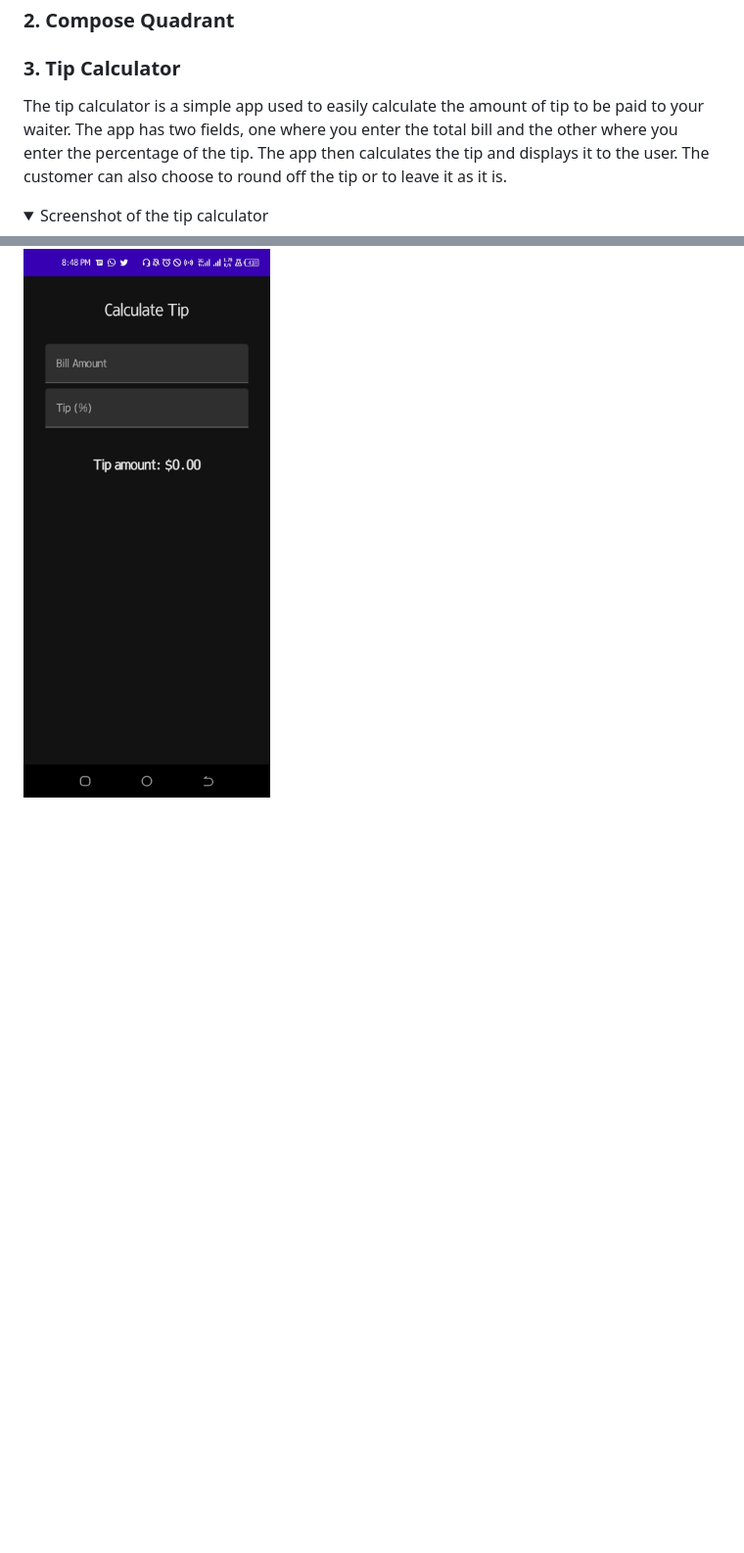
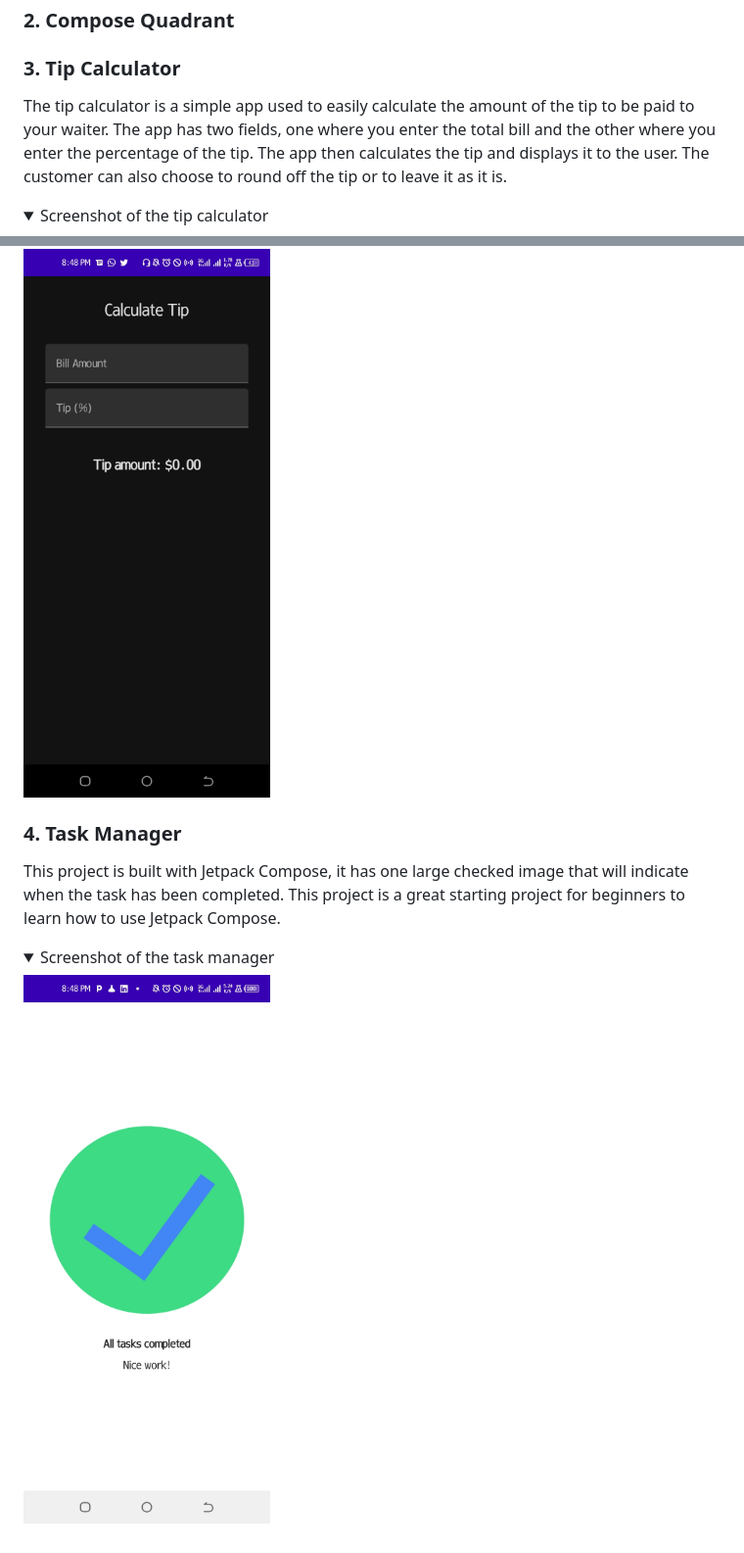
Before and after one commit to akebu6/Android-Beginner-Projects, a Markdown page: README.md, 2 parts joined by grey strips. Shown: that part at 98% size. Rendered like a GitHub page; pictures changed too: readme-files/task-manager.jpg (added); folded sections open; blank space fills up the shorter version.

Commit message:
Added Task Manager to the Readme

```diff
--- a/README.md
+++ b/README.md
@@ -29,8 +29,16 @@ The objective of the game is to complete 3 "x" or "o" in a straight line (diagon
 
 ### 3. Tip Calculator
 
-The tip calculator is a simple app used to easily calculate the amount of tip to be paid to your waiter. The app has two fields, one where you enter the total bill and the other where you enter the percentage of the tip. The app then calculates the tip and displays it to the user. The customer can also choose to round off the tip or to leave it as it is.
+The tip calculator is a simple app used to easily calculate the amount of the tip to be paid to your waiter. The app has two fields, one where you enter the total bill and the other where you enter the percentage of the tip. The app then calculates the tip and displays it to the user. The customer can also choose to round off the tip or to leave it as it is.
 <details>
     <summary>Screenshot of the tip calculator</summary>
     <img src="/readme-files/tip-calculator.png">
 </details>
+
+### 4. Task Manager
+
+This project is built with Jetpack Compose, it has one large checked image that will indicate when the task has been completed. This project is a great starting project for beginners to learn how to use Jetpack Compose.
+<details>
+    <summary>Screenshot of the task manager</summary>
+    <img src="/readme-files/task-manager.jpg">
+</details>
```
